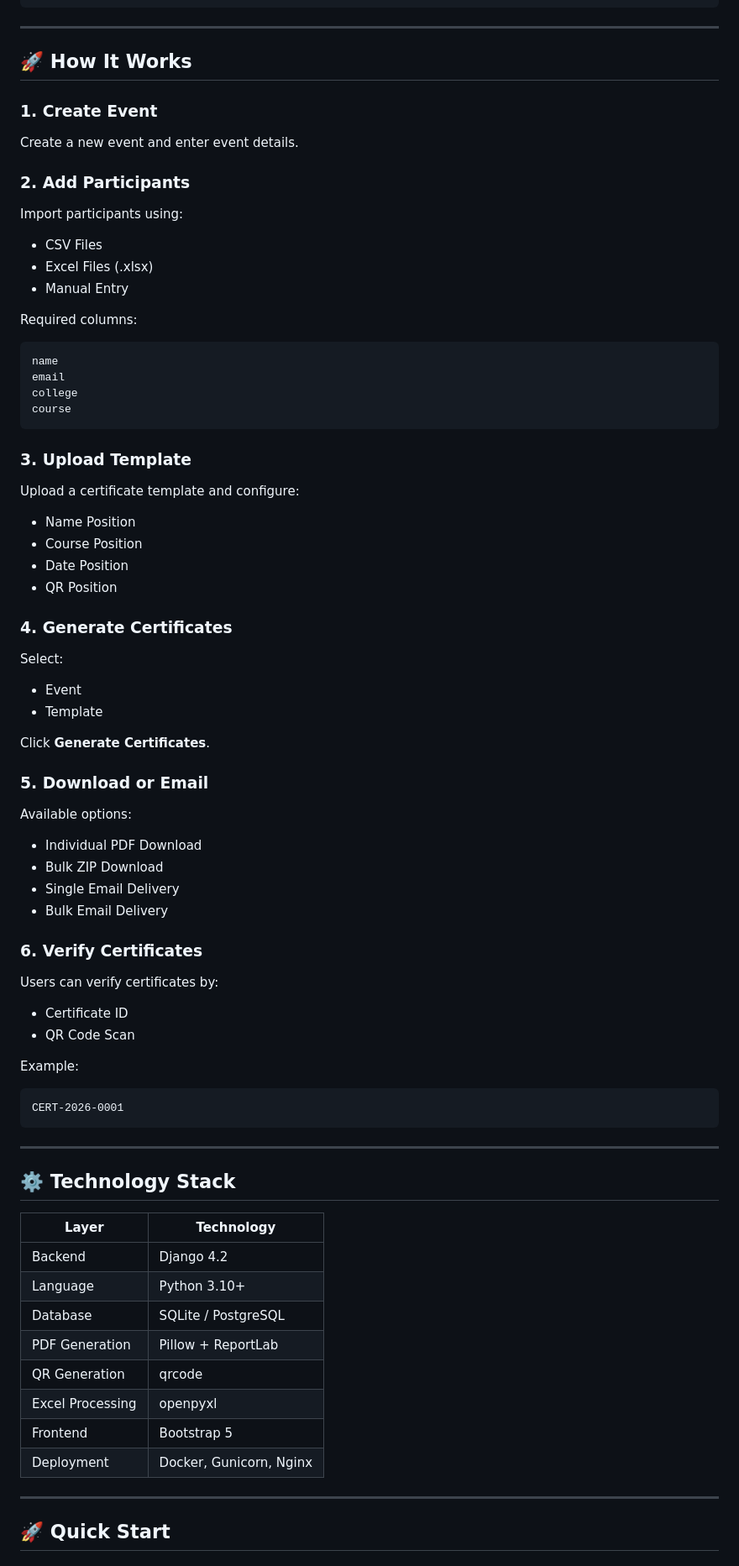
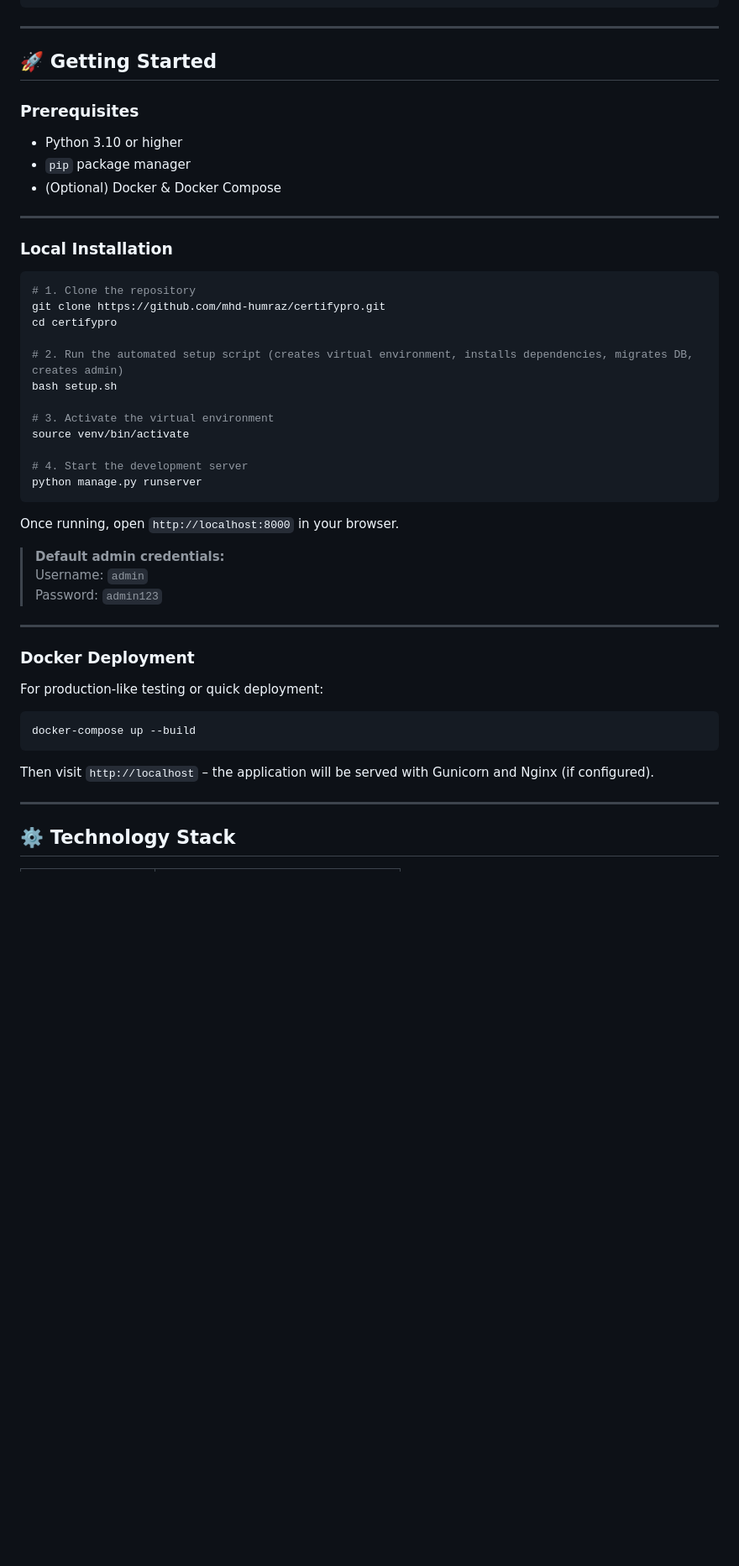
Before and after one commit to mhd-humraz/Certify, a Markdown page: README.md, the part around one of its changes. Shown at 84% size. Rendered like a GitHub page; blank space fills up the shorter version.

````diff
--- a/README.md
+++ b/README.md
@@ -72,85 +102,52 @@ Verify via QR Code
 
 ---
 
-## 🚀 How It Works
+## 🚀 Getting Started
 
-### 1. Create Event
+### Prerequisites
 
-Create a new event and enter event details.
+- Python 3.10 or higher
+- `pip` package manager
+- (Optional) Docker & Docker Compose
 
-### 2. Add Participants
+---
 
-Import participants using:
+### Local Installation
 
-* CSV Files
-* Excel Files (.xlsx)
-* Manual Entry
+```bash
+# 1. Clone the repository
+git clone https://github.com/mhd-humraz/certifypro.git
+cd certifypro
 
-Required columns:
+# 2. Run the automated setup script (creates virtual environment, installs dependencies, migrates DB, creates admin)
+bash setup.sh
 
-```text
-name
-email
-college
-course
+# 3. Activate the virtual environment
+source venv/bin/activate
+
+# 4. Start the development server
+python manage.py runserver
 ```
 
-### 3. Upload Template
+Once running, open `http://localhost:8000` in your browser.
 
-Upload a certificate template and configure:
+> **Default admin credentials:**
+> Username: `admin`
+> Password: `admin123`
 
-* Name Position
-* Course Position
-* Date Position
-* QR Position
+---
 
-### 4. Generate Certificates
+### Docker Deployment
 
-Select:
+For production‑like testing or quick deployment:
 
-* Event
-* Template
+```bash
+docker-compose up --build
+```
 
-Click **Generate Certificates**.
-
-### 5. Download or Email
-
-Available options:
-
-* Individual PDF Download
-* Bulk ZIP Download
-* Single Email Delivery
-* Bulk Email Delivery
-
-### 6. Verify Certificates
-
-Users can verify certificates by:
-
-* Certificate ID
-* QR Code Scan
-
-Example:
-
-```text
-CERT-2026-0001
-```
+Then visit `http://localhost` – the application will be served with Gunicorn and Nginx (if configured).
 
 ---
 
 ## ⚙️ Technology Stack
 
-| Layer            | Technology              |
-| ---------------- | ----------------------- |
-| Backend          | Django 4.2              |
-| Language         | Python 3.10+            |
-| Database         | SQLite / PostgreSQL     |
-| PDF Generation   | Pillow + ReportLab      |
-| QR Generation    | qrcode                  |
-| Excel Processing | openpyxl                |
-| Frontend         | Bootstrap 5             |
-| Deployment       | Docker, Gunicorn, Nginx |
-
----
-
-## 🚀 Quick Start
-
````
Also changed, not shown: other parts of README.md (+206 -202 lines).
